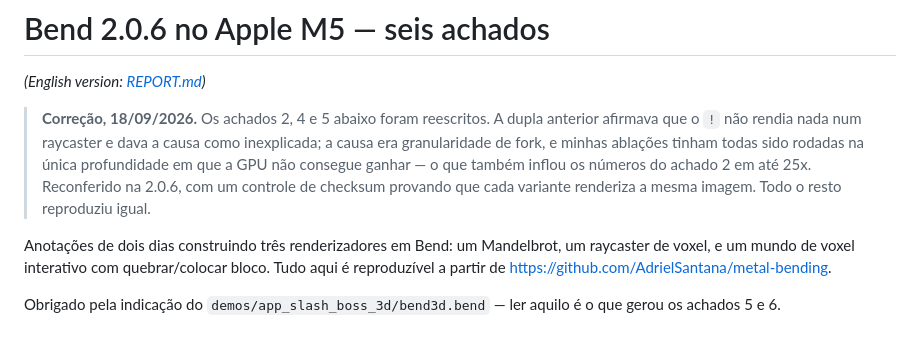
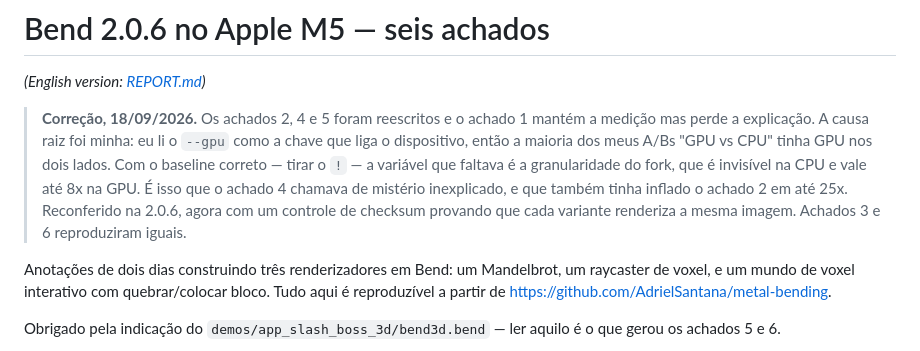
Before and after one commit to AdrielSantana/metal-bending, a Markdown page: RELATORIO.md, the part around the change. Drawn GitHub-style.

```diff
--- a/RELATORIO.md
+++ b/RELATORIO.md
@@ -2,14 +2,15 @@
 
 *(English version: [REPORT.md](REPORT.md))*
 
-> **Correção, 18/09/2026.** Os achados 2, 4 e 5 abaixo foram reescritos. A dupla
-> anterior afirmava que o `!` não rendia nada num raycaster e dava a causa como
-> inexplicada; a causa era granularidade de fork, e minhas ablações tinham todas
-> sido rodadas na única profundidade em que a GPU não consegue ganhar — o que
-> também inflou os números do achado 2 em até 25x. Reconferido
-> na 2.0.6, com um controle de checksum provando que cada variante renderiza a
-> mesma imagem. Todo o resto reproduziu igual.
-
+> **Correção, 18/09/2026.** Os achados 2, 4 e 5 foram reescritos e o achado 1
+> mantém a medição mas perde a explicação. A causa raiz foi minha: eu li o
+> `--gpu` como a chave que liga o dispositivo, então a maioria dos meus A/Bs
+> "GPU vs CPU" tinha GPU nos dois lados. Com o baseline correto — tirar o `!` —
+> a variável que faltava é a granularidade do fork, que é invisível na CPU e
+> vale até 8x na GPU. É isso que o achado 4 chamava de mistério inexplicado, e
+> que também tinha inflado o achado 2 em até 25x. Reconferido na 2.0.6, agora
+> com um controle de checksum provando que cada variante renderiza a mesma
+> imagem. Achados 3 e 6 reproduziram iguais.
 
 Anotações de dois dias construindo três renderizadores em Bend: um Mandelbrot,
 um raycaster de voxel, e um mundo de voxel interativo com quebrar/colocar
```
Also changed, not shown: README.md (+8 -4 lines), REPORT.md (+9 -8 lines).
